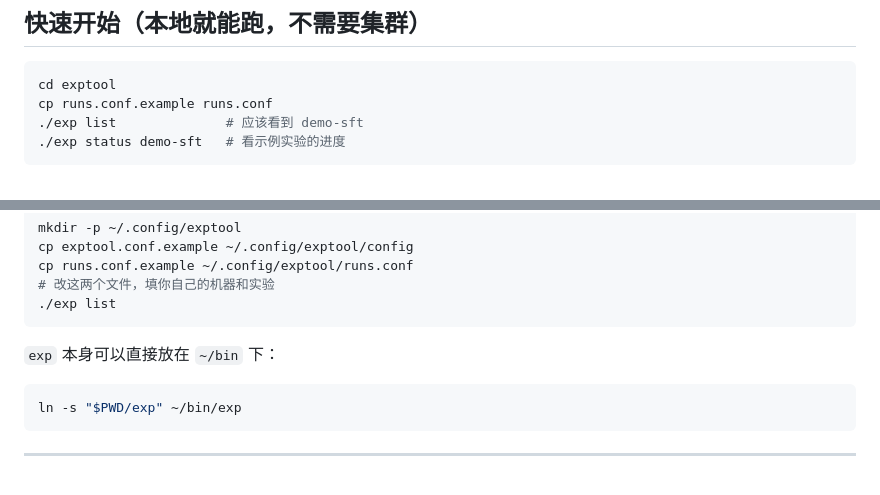
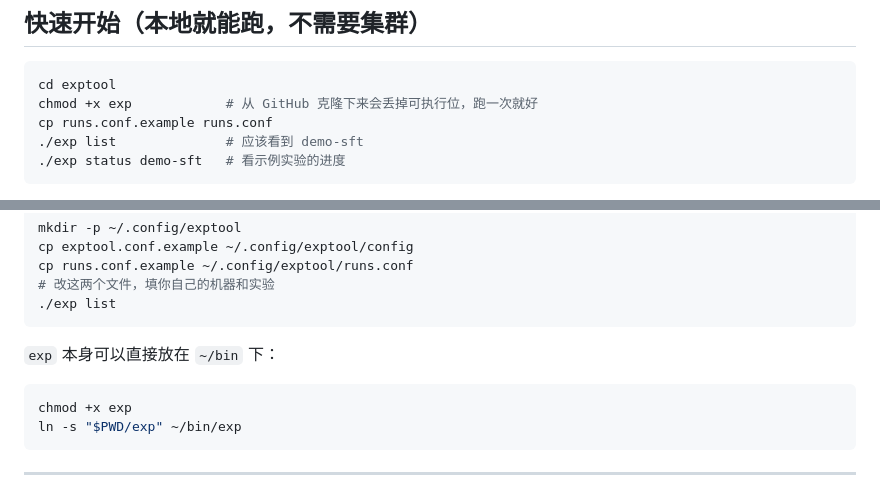
Before and after one commit to jackeyloveseven/ai-coding-coach, a Markdown page: exptool/README.md, 2 parts joined by grey strips. Rendered like a GitHub page.

Commit message:
Document chmod +x exp in both READMEs
GitHub API 推文件统一按 100644 存，克隆下来会丢掉可执行位。
在安装步骤里明确写上 chmod +x。

````diff
--- a/exptool/README.md
+++ b/exptool/README.md
@@ -15,6 +15,7 @@
 
 ```bash
 cd exptool
+chmod +x exp            # 从 GitHub 克隆下来会丢掉可执行位，跑一次就好
 cp runs.conf.example runs.conf
 ./exp list              # 应该看到 demo-sft
 ./exp status demo-sft   # 看示例实验的进度
@@ -35,6 +36,7 @@ cp runs.conf.example ~/.config/exptool/runs.conf
 `exp` 本身可以直接放在 `~/bin` 下：
 
 ```bash
+chmod +x exp
 ln -s "$PWD/exp" ~/bin/exp
 ```
 
````
Also changed, not shown: README.md (+1 -0 lines).
